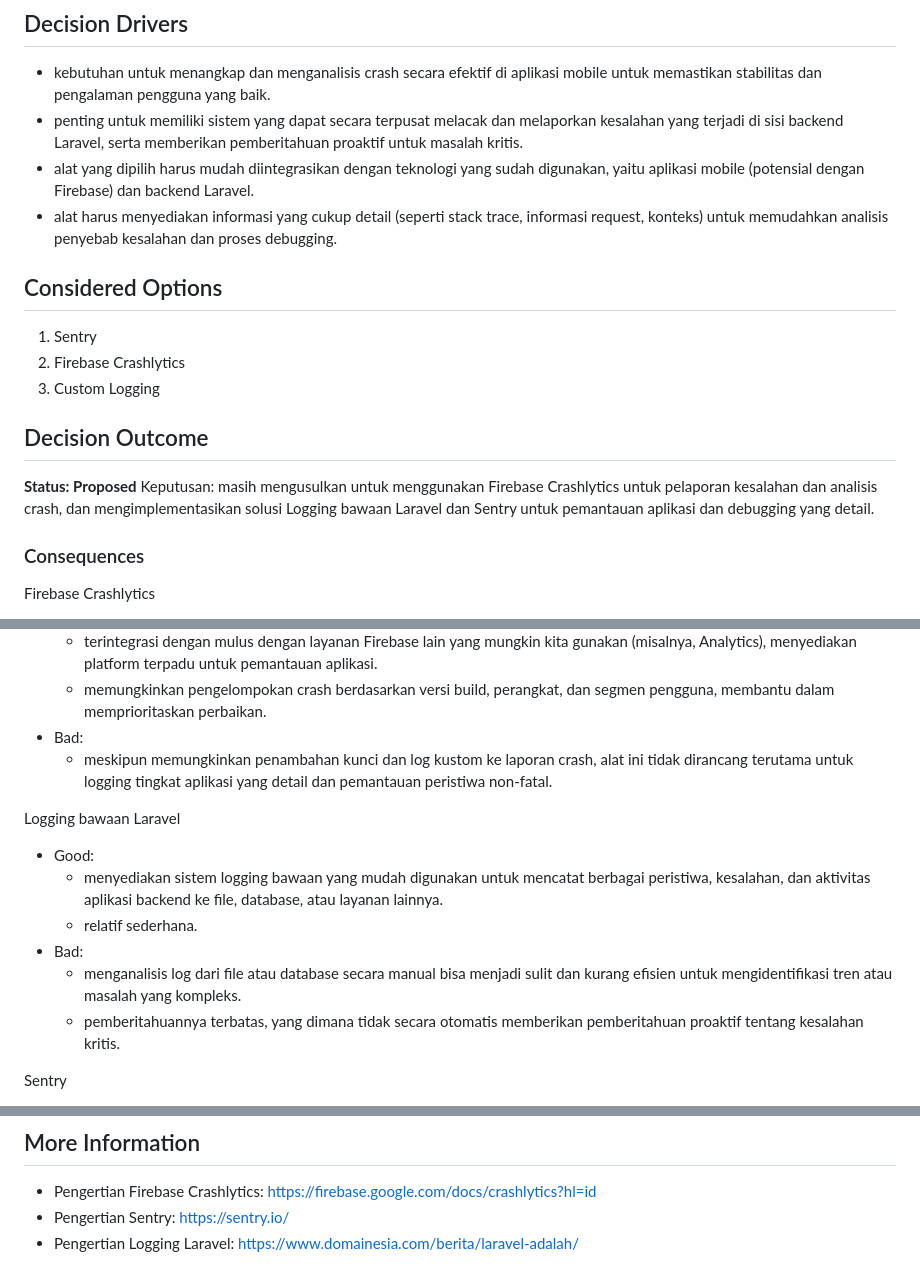
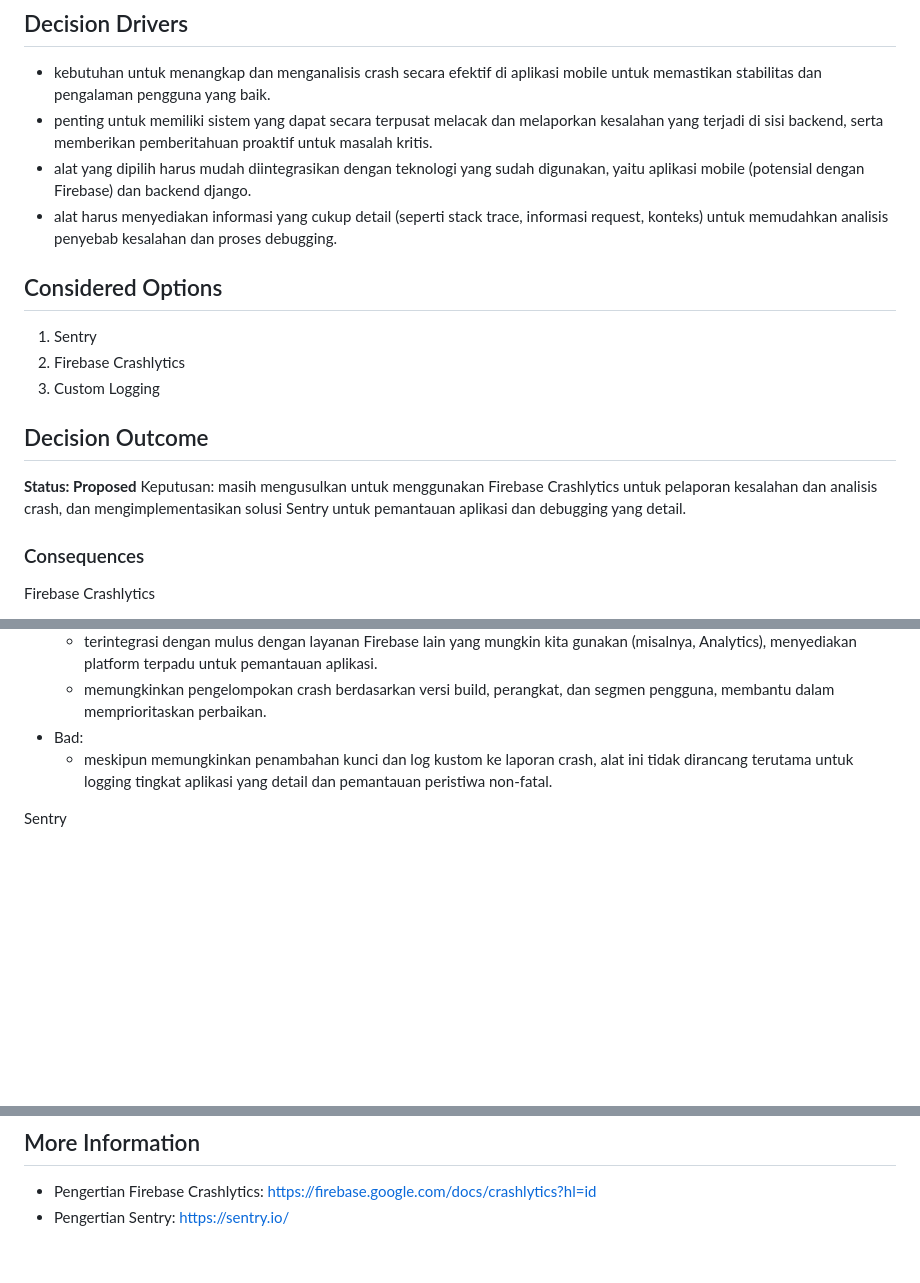
Before and after one commit to Javinpro/ALP-Semester-4-JAM-, a Markdown page: architecture-design-record/MADR_09 - Error Handling & Monitoring.md, 3 parts joined by grey strips. Drawn GitHub-style; blank space fills up the shorter version.

```diff
--- a/architecture-design-record/MADR_09 - Error Handling & Monitoring.md
+++ b/architecture-design-record/MADR_09 - Error Handling & Monitoring.md
@@ -13,8 +13,8 @@ mengimplementasikan penanganan kesalahan dan pemantauan yang kuat, melibatkan al
 ## Decision Drivers
 
 - kebutuhan untuk menangkap dan menganalisis crash secara efektif di aplikasi mobile untuk memastikan stabilitas dan pengalaman pengguna yang baik.
-- penting untuk memiliki sistem yang dapat secara terpusat melacak dan melaporkan kesalahan yang terjadi di sisi backend Laravel, serta memberikan pemberitahuan proaktif untuk masalah kritis.
-- alat yang dipilih harus mudah diintegrasikan dengan teknologi yang sudah digunakan, yaitu aplikasi mobile (potensial dengan Firebase) dan backend Laravel.
+- penting untuk memiliki sistem yang dapat secara terpusat melacak dan melaporkan kesalahan yang terjadi di sisi backend, serta memberikan pemberitahuan proaktif untuk masalah kritis.
+- alat yang dipilih harus mudah diintegrasikan dengan teknologi yang sudah digunakan, yaitu aplikasi mobile (potensial dengan Firebase) dan backend django.
 - alat harus menyediakan informasi yang cukup detail (seperti stack trace, informasi request, konteks) untuk memudahkan analisis penyebab kesalahan dan proses debugging.
 
 ## Considered Options
@@ -26,7 +26,7 @@ mengimplementasikan penanganan kesalahan dan pemantauan yang kuat, melibatkan al
 ## Decision Outcome
 
 **Status: Proposed**
-Keputusan: masih mengusulkan untuk menggunakan Firebase Crashlytics untuk pelaporan kesalahan dan analisis crash, dan mengimplementasikan solusi Logging bawaan Laravel dan Sentry untuk pemantauan aplikasi dan debugging yang detail.
+Keputusan: masih mengusulkan untuk menggunakan Firebase Crashlytics untuk pelaporan kesalahan dan analisis crash, dan mengimplementasikan solusi Sentry untuk pemantauan aplikasi dan debugging yang detail.
 
 ### Consequences
 
@@ -38,14 +38,6 @@ Firebase Crashlytics
     - memungkinkan pengelompokan crash berdasarkan versi build, perangkat, dan segmen pengguna, membantu dalam memprioritaskan perbaikan.
 - Bad:
     - meskipun memungkinkan penambahan kunci dan log kustom ke laporan crash, alat ini tidak dirancang terutama untuk logging tingkat aplikasi yang detail dan pemantauan peristiwa non-fatal.
-
-Logging bawaan Laravel
-- Good:
-    - menyediakan sistem logging bawaan yang mudah digunakan untuk mencatat berbagai peristiwa, kesalahan, dan aktivitas aplikasi backend ke file, database, atau layanan lainnya.
-    - relatif sederhana.
-- Bad:
-    - menganalisis log dari file atau database secara manual bisa menjadi sulit dan kurang efisien untuk mengidentifikasi tren atau masalah yang kompleks.
-    - pemberitahuannya terbatas, yang dimana tidak secara otomatis memberikan pemberitahuan proaktif tentang kesalahan kritis.
 
 Sentry
 - Good:
@@ -61,4 +53,3 @@ Sentry
 
 - Pengertian Firebase Crashlytics: https://firebase.google.com/docs/crashlytics?hl=id
 - Pengertian Sentry: https://sentry.io/
-- Pengertian Logging Laravel: https://www.domainesia.com/berita/laravel-adalah/
```
